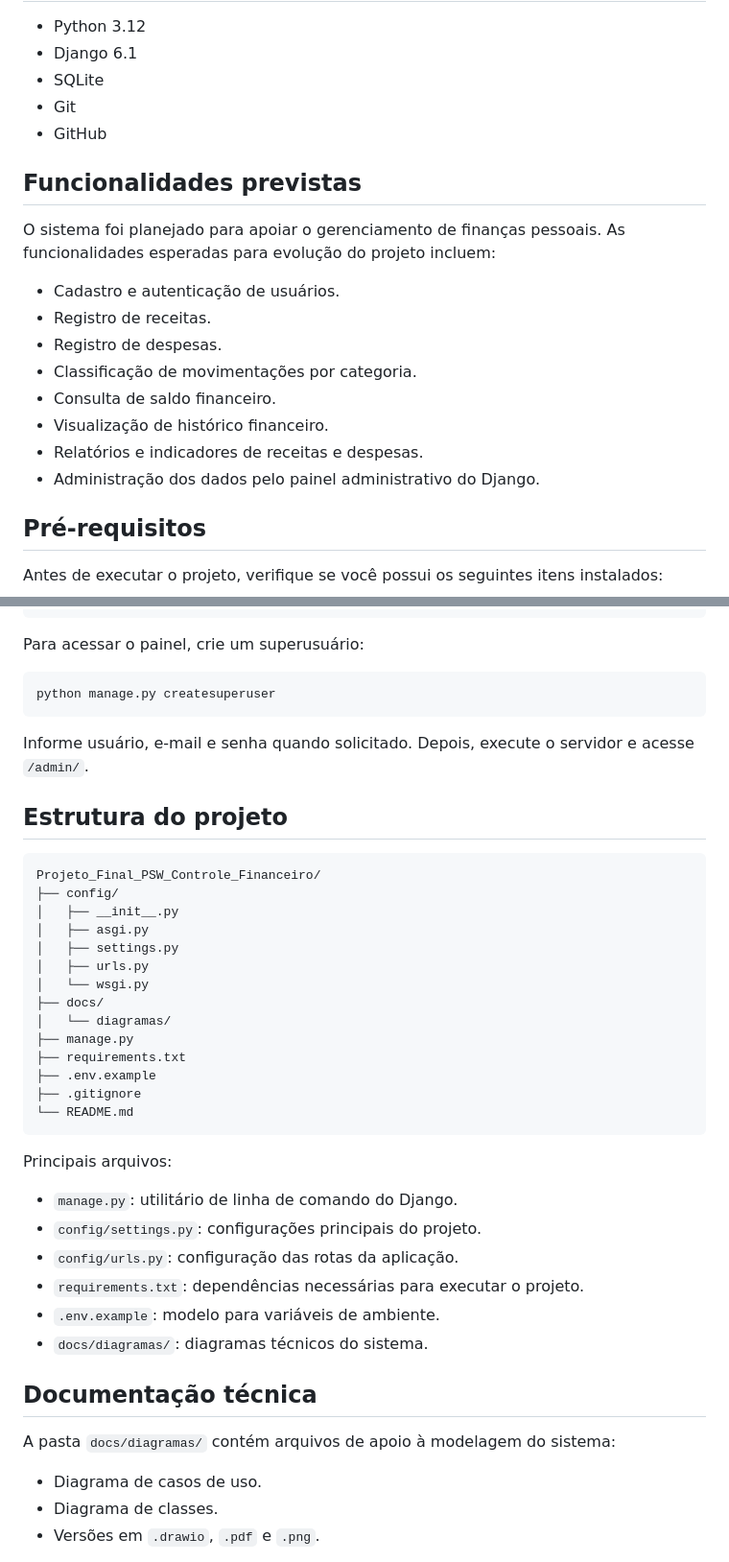
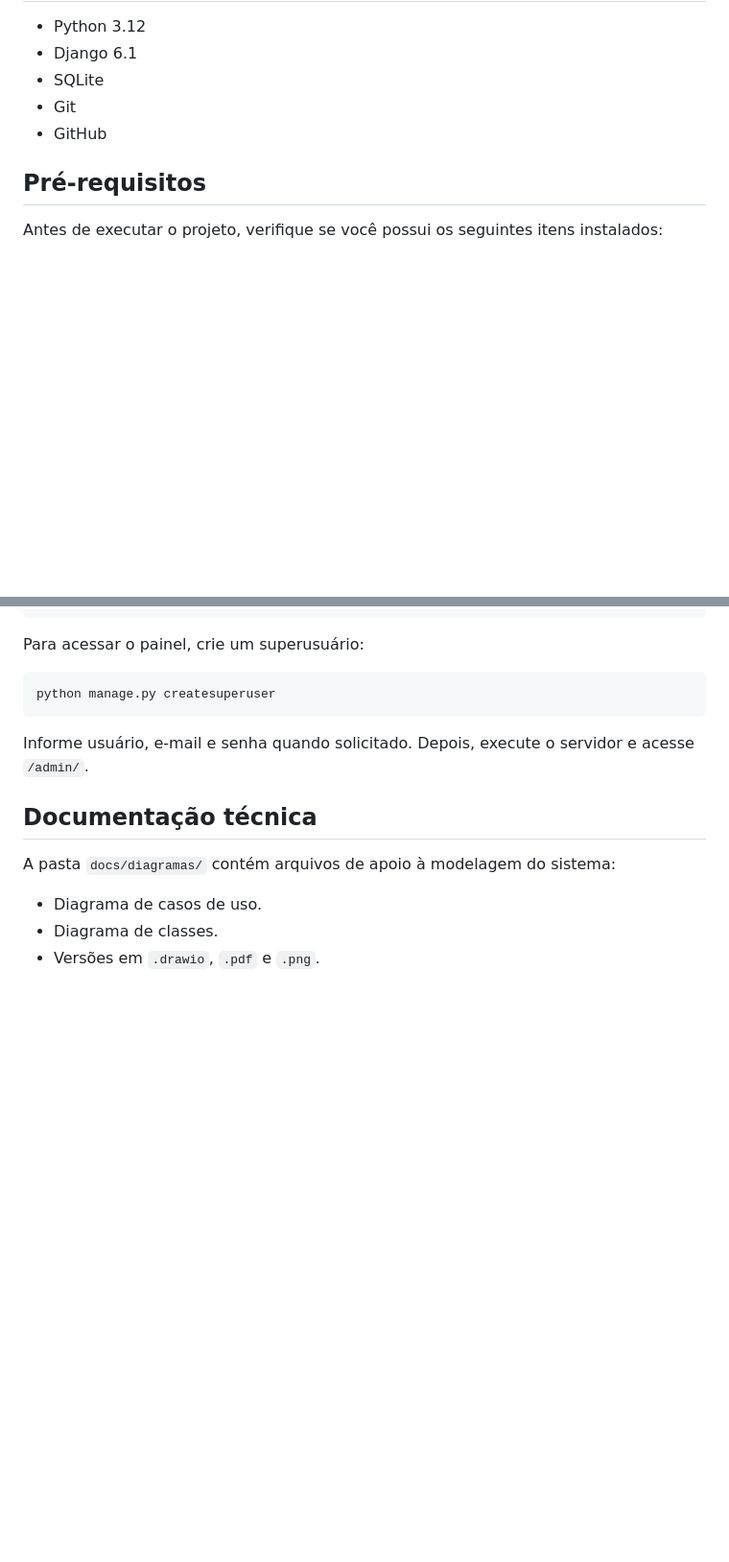
Before and after one commit to Francielp2/Controle_Financeiro, a Markdown page: README.md, 2 parts joined by grey strips. Shown at 96% size. Rendered like a GitHub page; blank space fills up the shorter version.

Commit message:
terça a noite

````diff
--- a/README.md
+++ b/README.md
@@ -38,19 +36,6 @@ No estado atual, o projeto possui:
 - Git
 - GitHub
 
-## Funcionalidades previstas
-
-O sistema foi planejado para apoiar o gerenciamento de finanças pessoais. As funcionalidades esperadas para evolução do projeto incluem:
-
-- Cadastro e autenticação de usuários.
-- Registro de receitas.
-- Registro de despesas.
-- Classificação de movimentações por categoria.
-- Consulta de saldo financeiro.
-- Visualização de histórico financeiro.
-- Relatórios e indicadores de receitas e despesas.
-- Administração dos dados pelo painel administrativo do Django.
-
 ## Pré-requisitos
 
 Antes de executar o projeto, verifique se você possui os seguintes itens instalados:
@@ -138,34 +123,6 @@ python manage.py createsuperuser
 
 Informe usuário, e-mail e senha quando solicitado. Depois, execute o servidor e acesse `/admin/`.
 
-## Estrutura do projeto
-
-```text
-Projeto_Final_PSW_Controle_Financeiro/
-├── config/
-│   ├── __init__.py
-│   ├── asgi.py
-│   ├── settings.py
-│   ├── urls.py
-│   └── wsgi.py
-├── docs/
-│   └── diagramas/
-├── manage.py
-├── requirements.txt
-├── .env.example
-├── .gitignore
-└── README.md
-```
-
-Principais arquivos:
-
-- `manage.py`: utilitário de linha de comando do Django.
-- `config/settings.py`: configurações principais do projeto.
-- `config/urls.py`: configuração das rotas da aplicação.
-- `requirements.txt`: dependências necessárias para executar o projeto.
-- `.env.example`: modelo para variáveis de ambiente.
-- `docs/diagramas/`: diagramas técnicos do sistema.
-
 ## Documentação técnica
 
 A pasta `docs/diagramas/` contém arquivos de apoio à modelagem do sistema:
````
Also changed, not shown: other parts of README.md (+1 -3 lines).
